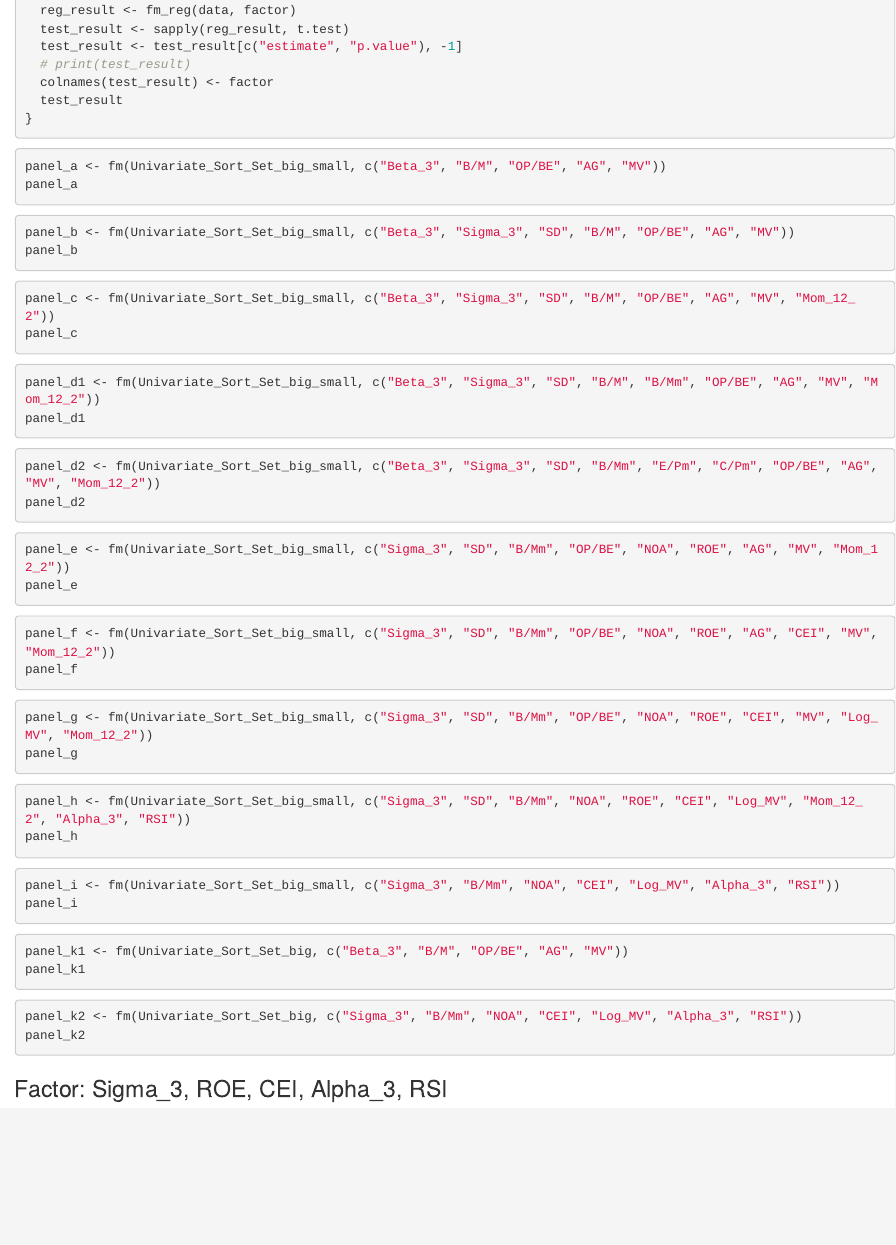
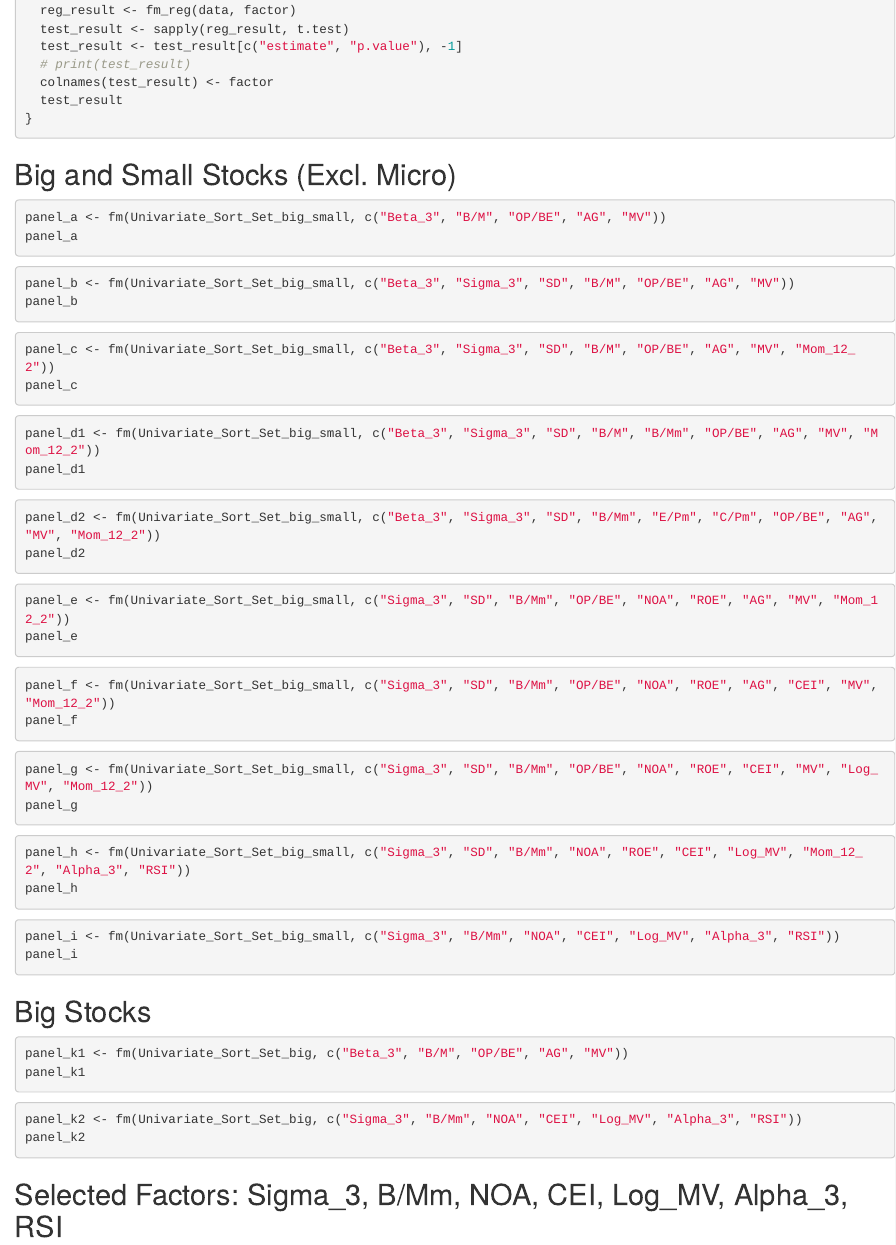
Before and after one commit to Choeng-fun/SS23_Empirical-Asset-Pricing, an R Markdown document (Hanauer/Hanauer 3.Rmd): the page in a window 1100 px wide, from 1010 px down. Rendered offline with R 4.5, knitr and Pandoc, with nearby package versions; the code chunks are not run, so their results and figures are left out.

Commit message:
update fm

````diff
--- a/Hanauer/Hanauer 3.Rmd
+++ b/Hanauer/Hanauer 3.Rmd
@@ -69,6 +69,8 @@ fm <- function(data, factor) {
 }
 ```
 
+## Big and Small Stocks (Excl. Micro)
+
 ```{r}
 panel_a <- fm(Univariate_Sort_Set_big_small, c("Beta_3", "B/M", "OP/BE", "AG", "MV"))
 panel_a
@@ -119,6 +121,8 @@ panel_i <- fm(Univariate_Sort_Set_big_small, c("Sigma_3", "B/Mm", "NOA", "CEI",
 panel_i
 ```
 
+## Big Stocks
+
 ```{r}
 panel_k1 <- fm(Univariate_Sort_Set_big, c("Beta_3", "B/M", "OP/BE", "AG", "MV"))
 panel_k1
@@ -129,4 +133,4 @@ panel_k2 <- fm(Univariate_Sort_Set_big, c("Sigma_3", "B/Mm", "NOA", "CEI", "Log_
 panel_k2
 ```
 
-### Factor: Sigma_3, ROE, CEI, Alpha_3, RSI
+## Selected Factors: Sigma_3, B/Mm, NOA, CEI, Log_MV, Alpha_3, RSI
````
